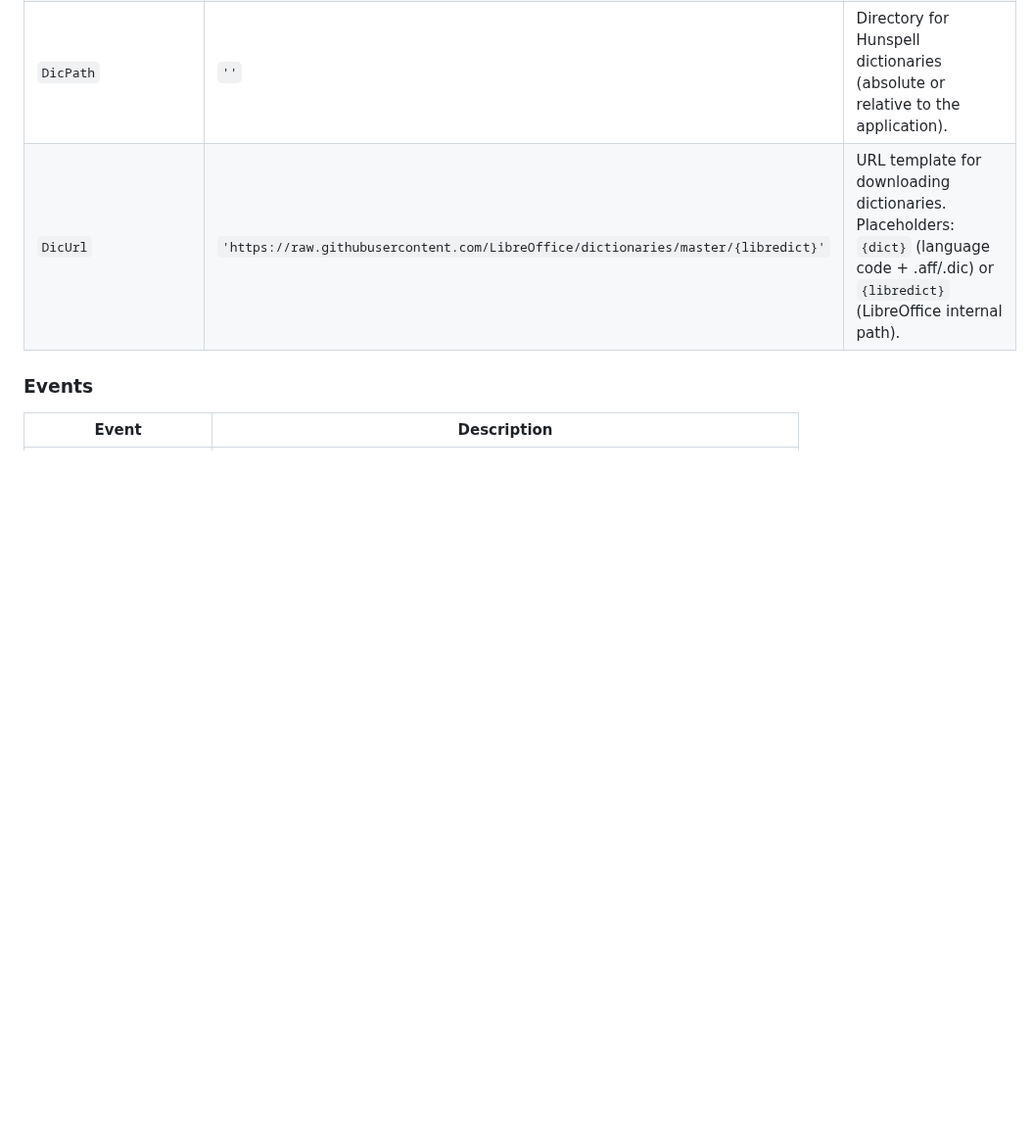
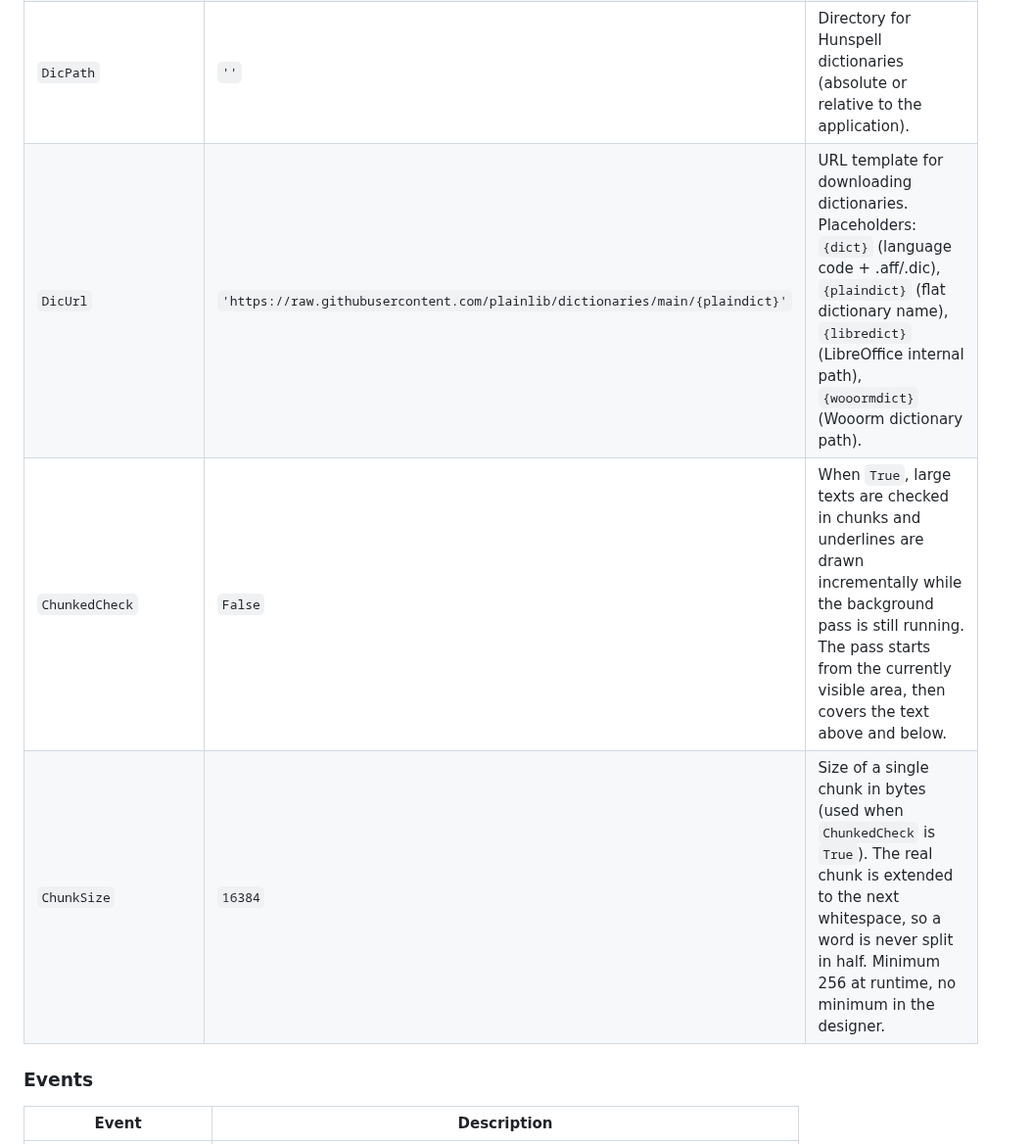
Before and after one commit to plainlib/designkit, a Markdown page: README.md, the part around one of its changes. Shown at 98% size. GitHub-like rendering; blank space fills up the shorter version.

```diff
--- a/README.md
+++ b/README.md
@@ -52,7 +54,9 @@ All components are installed on the **Common Controls** tab of the component pal
 | `SubMenuIndex`         | `0`            | Index where suggestions (or submenu) are inserted in `PopupMenu`. |
 | `Engine`               | `seWindows`    | Spell engine: `seWindows` or `seHunspell`. |
 | `DicPath`              | `''`           | Directory for Hunspell dictionaries (absolute or relative to the application). |
-| `DicUrl`               | `'https://raw.githubusercontent.com/LibreOffice/dictionaries/master/{libredict}'` | URL template for downloading dictionaries. Placeholders: `{dict}` (language code + .aff/.dic) or `{libredict}` (LibreOffice internal path). |
+| `DicUrl`               | `'https://raw.githubusercontent.com/plainlib/dictionaries/main/{plaindict}'` | URL template for downloading dictionaries. Placeholders: `{dict}` (language code + .aff/.dic), `{plaindict}` (flat dictionary name), `{libredict}` (LibreOffice internal path), `{wooormdict}` (Wooorm dictionary path). |
+| `ChunkedCheck`         | `False`        | When `True`, large texts are checked in chunks and underlines are drawn incrementally while the background pass is still running. The pass starts from the currently visible area, then covers the text above and below. |
+| `ChunkSize`            | `16384`        | Size of a single chunk in bytes (used when `ChunkedCheck` is `True`). The real chunk is extended to the next whitespace, so a word is never split in half. Minimum 256 at runtime, no minimum in the designer. |
 
 ### Events
 
```
Also changed, not shown: other parts of README.md (+35 -0 lines), img/sample_spellchecker.png.
